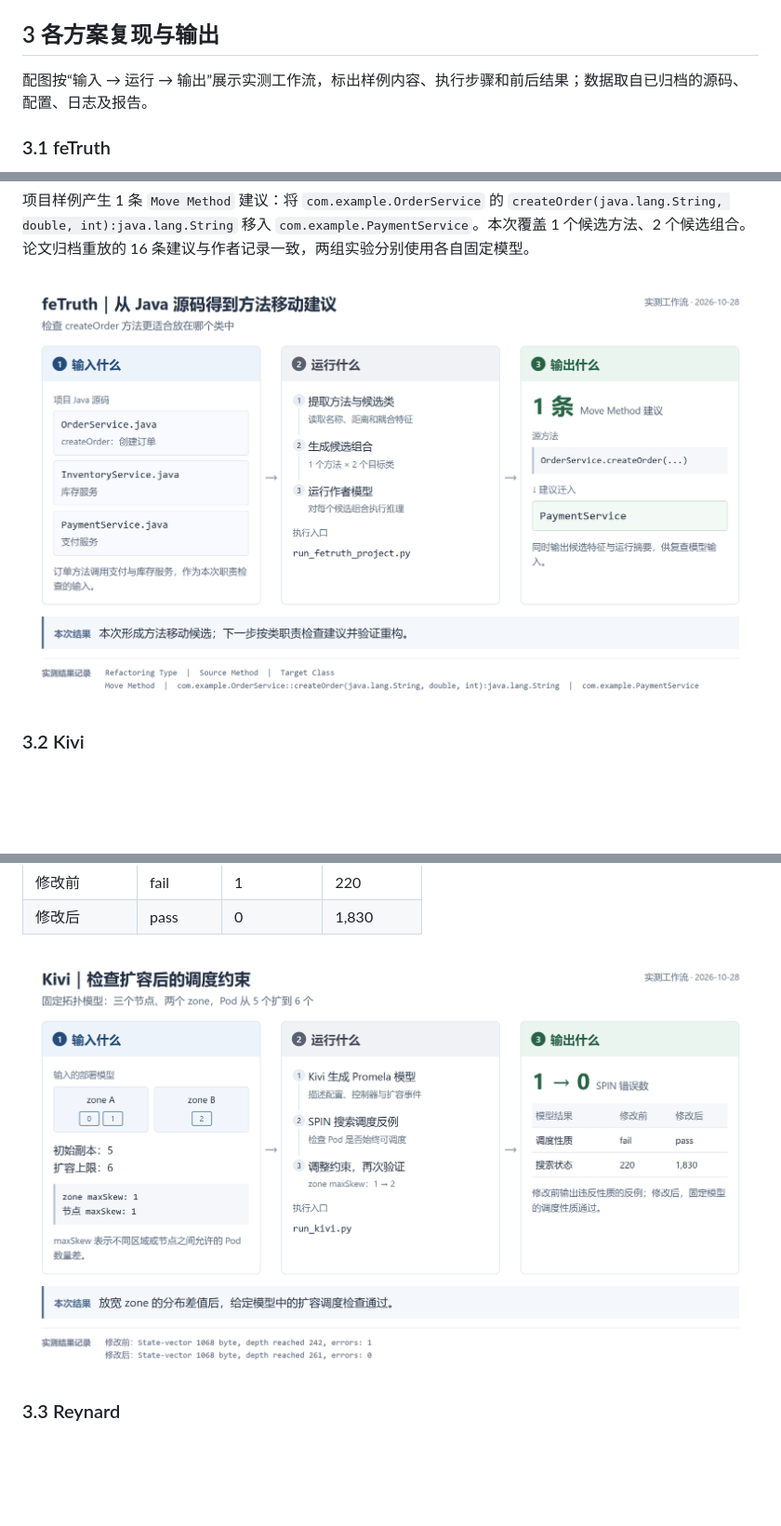
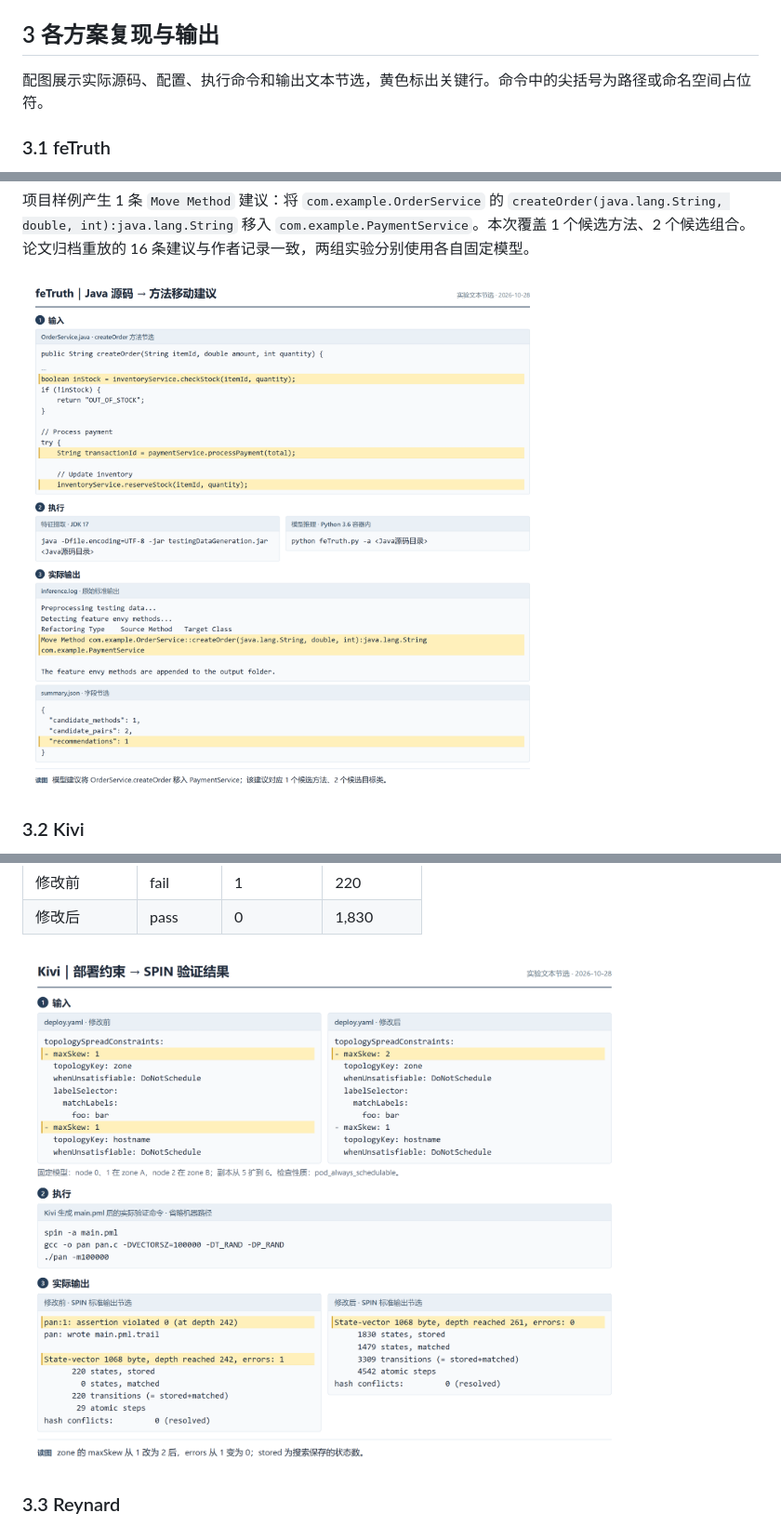
Before and after one commit to KuaiSuMi/csdpg-file, a Markdown page: 成熟度评估baseline调研结果.md, 3 parts joined by grey strips. Shown at 93% size. Rendered like a GitHub page; pictures changed too: assets/baseline-outputs/fetruth.png, assets/baseline-outputs/kivi.png; blank space fills up the shorter version.

Commit message:
将配图替换为实际输入命令与输出文本

```diff
--- a/成熟度评估baseline调研结果.md
+++ b/成熟度评估baseline调研结果.md
@@ -42,7 +42,7 @@ Star 数采集于 2026-10-29。商业产品依据为 Microsoft Learn《Overview
 
 ## 3 各方案复现与输出
 
-配图按“输入 → 运行 → 输出”展示实测工作流，标出样例内容、执行步骤和前后结果；数据取自已归档的源码、配置、日志及报告。
+配图展示实际源码、配置、执行命令和输出文本节选，黄色标出关键行。命令中的尖括号为路径或命名空间占位符。
 
 ### 3.1 feTruth
 
```
Also changed, not shown: assets/baseline-outputs/appcat.png, assets/baseline-outputs/neuvector.png, assets/baseline-outputs/reynard.png.
